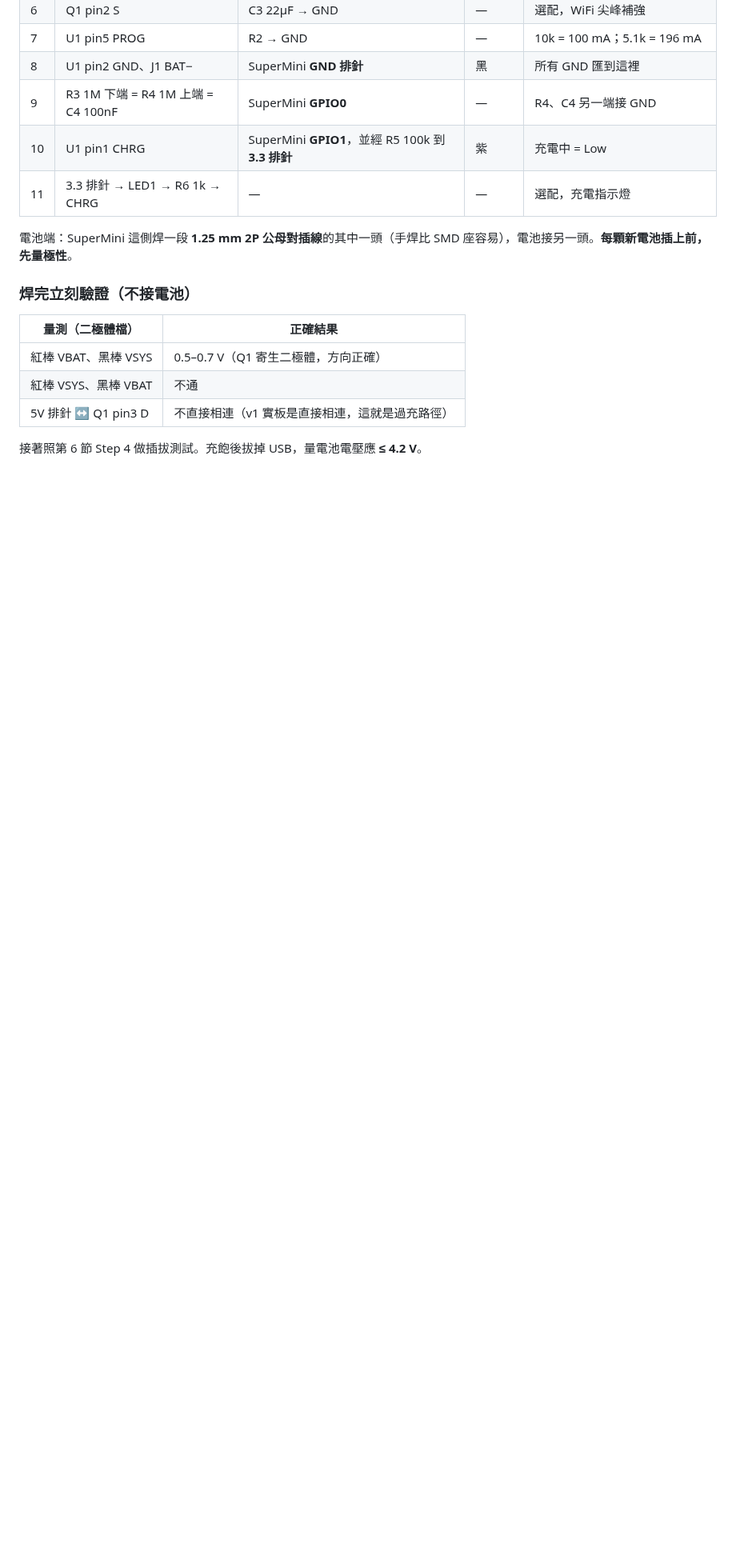
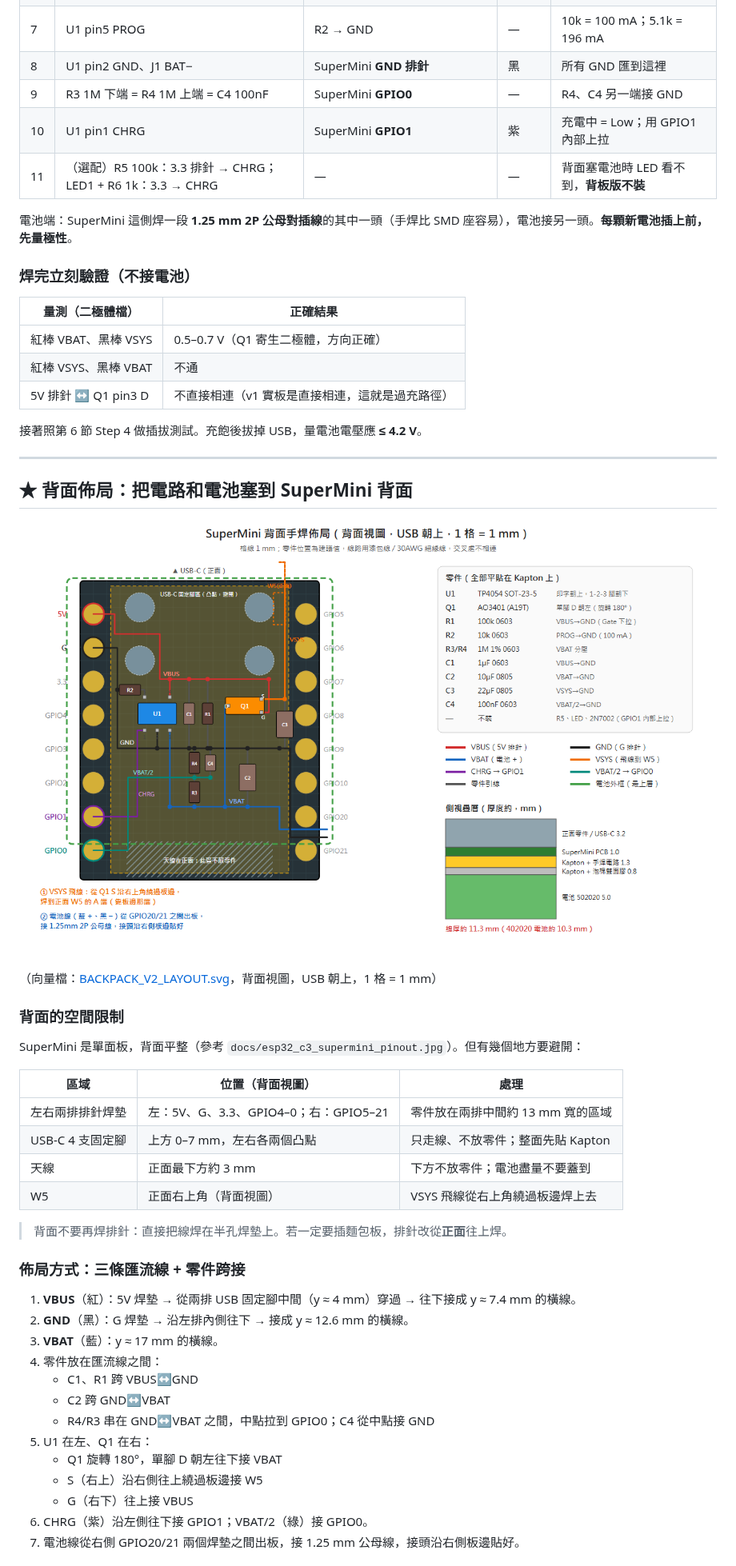
Before and after one commit to DanielYJHsieh/esp32c3, a Markdown page: battery_management/docs/BACKPACK_V2_DESIGN.md, the part around one of its changes. Shown at 80% size. GitHub-like rendering; pictures changed too: battery_management/docs/BACKPACK_V2_LAYOUT.png (added); blank space fills up the shorter version.

```diff
--- a/battery_management/docs/BACKPACK_V2_DESIGN.md
+++ b/battery_management/docs/BACKPACK_V2_DESIGN.md
@@ -62,8 +62,8 @@
 | 7 | U1 pin5 PROG | R2 → GND | — | 10k = 100 mA；5.1k = 196 mA |
 | 8 | U1 pin2 GND、J1 BAT− | SuperMini **GND 排針** | 黑 | 所有 GND 匯到這裡 |
 | 9 | R3 1M 下端 = R4 1M 上端 = C4 100nF | SuperMini **GPIO0** | — | R4、C4 另一端接 GND |
-| 10 | U1 pin1 CHRG | SuperMini **GPIO1**，並經 R5 100k 到 **3.3 排針** | 紫 | 充電中 = Low |
-| 11 | 3.3 排針 → LED1 → R6 1k → CHRG | — | — | 選配，充電指示燈 |
+| 10 | U1 pin1 CHRG | SuperMini **GPIO1** | 紫 | 充電中 = Low；用 GPIO1 內部上拉 |
+| 11 | （選配）R5 100k：3.3 排針 → CHRG；LED1 + R6 1k：3.3 → CHRG | — | — | 背面塞電池時 LED 看不到，**背板版不裝** |
 
 電池端：SuperMini 這側焊一段 **1.25 mm 2P 公母對插線**的其中一頭（手焊比 SMD 座容易），電池接另一頭。**每顆新電池插上前，先量極性**。
 
@@ -75,3 +75,39 @@
 | 5V 排針 ↔ Q1 pin3 D | 不直接相連（v1 實板是直接相連，這就是過充路徑） |
 
 接著照第 6 節 Step 4 做插拔測試。充飽後拔掉 USB，量電池電壓應 **≤ 4.2 V**。
+
+---
+
+## ★ 背面佈局：把電路和電池塞到 SuperMini 背面
+
+![背面佈局](BACKPACK_V2_LAYOUT.png)
+
+（向量檔：[BACKPACK_V2_LAYOUT.svg](BACKPACK_V2_LAYOUT.svg)，背面視圖，USB 朝上，1 格 = 1 mm）
+
+### 背面的空間限制
+SuperMini 是單面板，背面平整（參考 `docs/esp32_c3_supermini_pinout.jpg`）。但有幾個地方要避開：
+
+| 區域 | 位置（背面視圖） | 處理 |
+|------|------------------|------|
+| 左右兩排排針焊墊 | 左：5V、G、3.3、GPIO4–0；右：GPIO5–21 | 零件放在兩排中間約 13 mm 寬的區域 |
+| USB-C 4 支固定腳 | 上方 0–7 mm，左右各兩個凸點 | 只走線、不放零件；整面先貼 Kapton |
+| 天線 | 正面最下方約 3 mm | 下方不放零件；電池盡量不要蓋到 |
+| W5 | 正面右上角（背面視圖） | VSYS 飛線從右上角繞過板邊焊上去 |
+
+> 背面不要再焊排針：直接把線焊在半孔焊墊上。若一定要插麵包板，排針改從**正面**往上焊。
+
+### 佈局方式：三條匯流線 + 零件跨接
+1. **VBUS**（紅）：5V 焊墊 → 從兩排 USB 固定腳中間（y ≈ 4 mm）穿過 → 往下接成 y ≈ 7.4 mm 的橫線。
+2. **GND**（黑）：G 焊墊 → 沿左排內側往下 → 接成 y ≈ 12.6 mm 的橫線。
+3. **VBAT**（藍）：y ≈ 17 mm 的橫線。
+4. 零件放在匯流線之間：
+   - C1、R1 跨 VBUS↔GND
+   - C2 跨 GND↔VBAT
+   - R4/R3 串在 GND↔VBAT 之間，中點拉到 GPIO0；C4 從中點接 GND
+5. U1 在左、Q1 在右：
+   - Q1 旋轉 180°，單腳 D 朝左往下接 VBAT
+   - S（右上）沿右側往上繞過板邊接 W5
+   - G（右下）往上接 VBUS
+6. CHRG（紫）沿左側往下接 GPIO1；VBAT/2（綠）接 GPIO0。
+7. 電池線從右側 GPIO20/21 兩個焊墊之間出板，接 1.25 mm 公母線，接頭沿右側板邊貼好。
+
```
Also changed, not shown: other parts of battery_management/docs/BACKPACK_V2_DESIGN.md (+25 -2 lines), battery_management/docs/BACKPACK_V2_SCHEMATIC.png, 4 other files.
